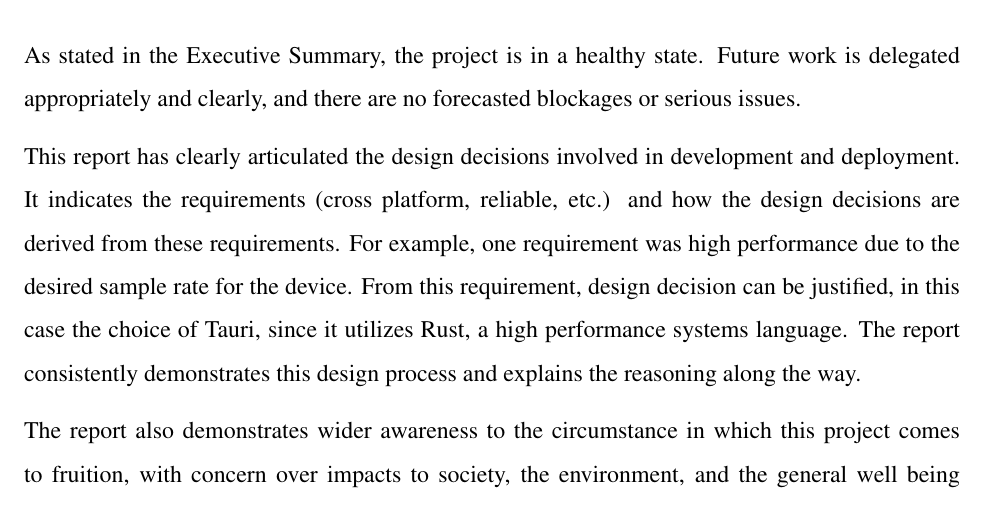
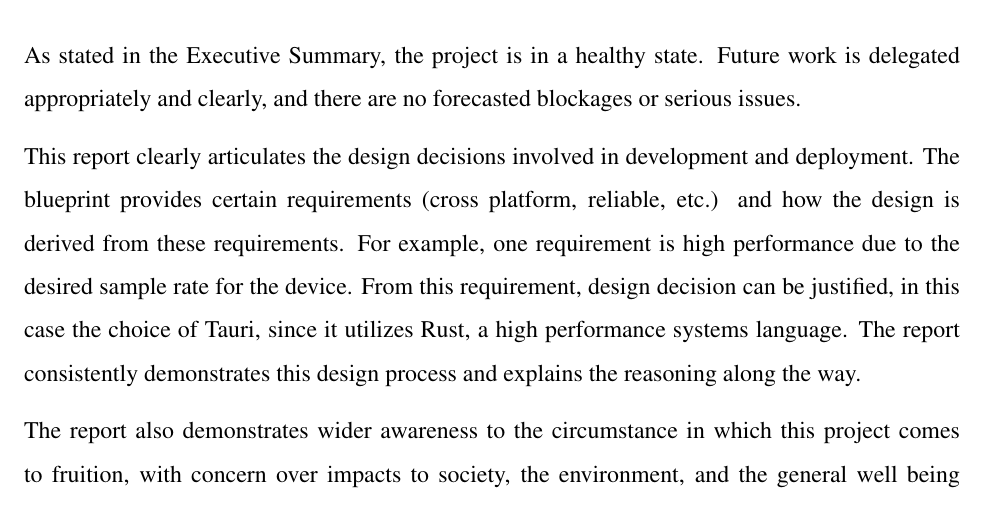
Before and after one commit to teachee-capstone/teachee, a LaTeX document (reports/blueprint/report.tex): part of page 13 of 22, cut so that both start at the same text. Compiled offline with pdfLaTeX.

Commit message:
feedback

```diff
--- a/reports/blueprint/report.tex
+++ b/reports/blueprint/report.tex
@@ -463,12 +463,12 @@ As stated in the Executive Summary, the project is in a healthy state. Future
 work is delegated appropriately and clearly, and there are no forecasted
 blockages or serious issues.
 
-This report has clearly articulated the design decisions involved in development
-and deployment. It indicates the requirements (cross platform, reliable, etc.)
-and how the design decisions are derived from these requirements. For example,
-one requirement was high performance due to the desired sample rate for the
-device. From this requirement, design decision can be justified, in this case
-the choice of Tauri, since it utilizes Rust, a high performance systems
+This report clearly articulates the design decisions involved in development and
+deployment. The blueprint provides certain requirements (cross platform,
+reliable, etc.) and how the design is derived from these requirements. For
+example, one requirement is high performance due to the desired sample rate for
+the device. From this requirement, design decision can be justified, in this
+case the choice of Tauri, since it utilizes Rust, a high performance systems
 language. The report consistently demonstrates this design process and explains
 the reasoning along the way.
 
```
